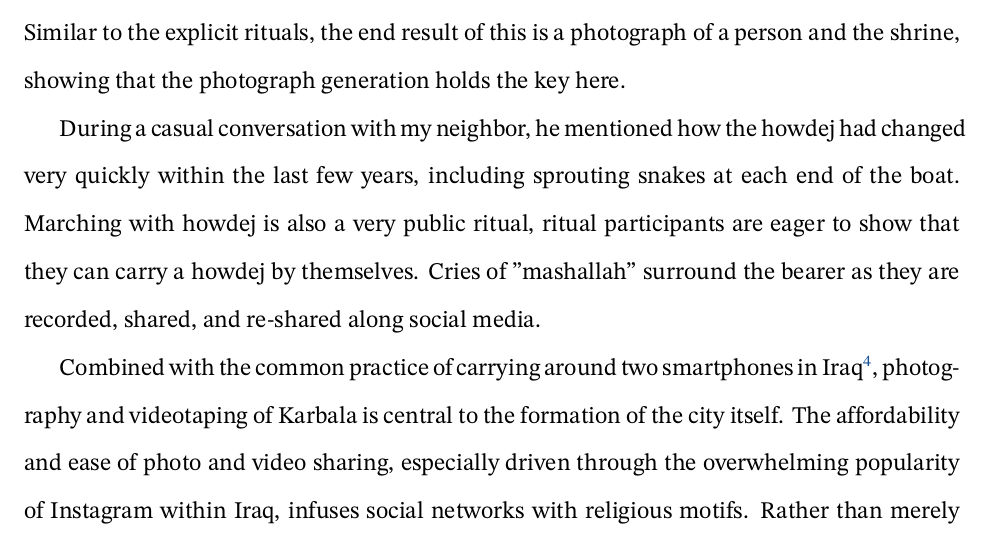
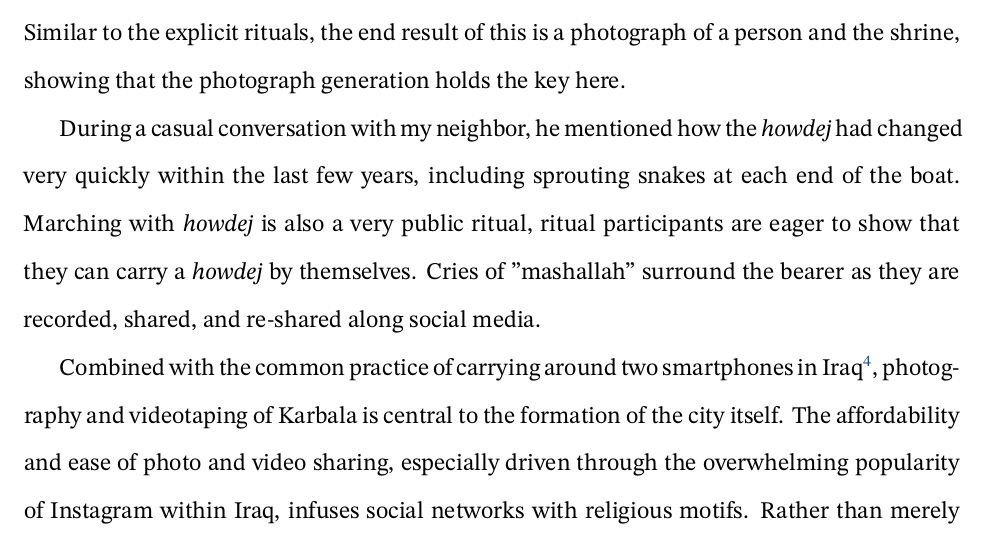
Before and after one commit to peixian/kevo-thesis, a LaTeX thesis (thesis.tex, which reads chapter-2.tex): part of page 49 of 55, cut so that both start at the same text. Compiled offline with XeLaTeX.

Commit message:
Updates from Overleaf

```diff
--- a/chapter-2.tex
+++ b/chapter-2.tex
@@ -168,7 +168,7 @@ It is impossible to attend a majlis or \emph{radat} that is not photographed, vi
 \section{Photography and Language}
 One curious practice I saw was bringing people virtually to Karbala by dialing a video call or pulling up a photograph, placing the person’s image upon the background of the shrine, and using a second phone to take a photo. I saw men using a Whatsapp video call, then placing their mother’s face in the phone against the backdrop of Bab al-Qibla of the Shrine of Imam Hussein. Similar photographs abound on social media, where they are endlessly reposted \footnote{https://twitter.com/JawadAbubakar7/status/1570739286873612290}. Similar to the explicit rituals, the end result of this is a photograph of a person and the shrine, showing that the photograph generation holds the key here.
 
-During a casual conversation with my neighbor, he mentioned how the \emph{\emph{howdej}} had changed very quickly within the last few years, including sprouting snakes at each end of the boat. Marching with \emph{\emph{howdej}} is also a very public ritual, ritual participants are eager to show that they can carry a \emph{\emph{howdej}} by themselves. Cries of "mashallah" surround the bearer as they are recorded, shared, and re-shared along social media.
+During a casual conversation with my neighbor, he mentioned how the \emph{howdej} had changed very quickly within the last few years, including sprouting snakes at each end of the boat. Marching with \emph{howdej} is also a very public ritual, ritual participants are eager to show that they can carry a \emph{howdej} by themselves. Cries of "mashallah" surround the bearer as they are recorded, shared, and re-shared along social media.
 
 Combined with the common practice of carrying around two smartphones in Iraq\footnote{This is due to various issues with cellular service, oftentimes Iraqis have a single smartphone for internet service, and another for calling, as they are billed separately. Internet calling via WhatsApp is significantly more expensive than minutes.}, photography and videotaping of Karbala is central to the formation of the city itself. The affordability and ease of photo and video sharing, especially driven through the overwhelming popularity of Instagram within Iraq, infuses social networks with religious motifs. Rather than merely hearing stories about the veneration of the sacrifice, pilgrims see and hear the city before they come, familiarizing themselves with site itself. Karbala itself fractures: the Karbala of photography and videos, the Karbala of the stories and hadith, and Karbala the city in reality.
 
```
